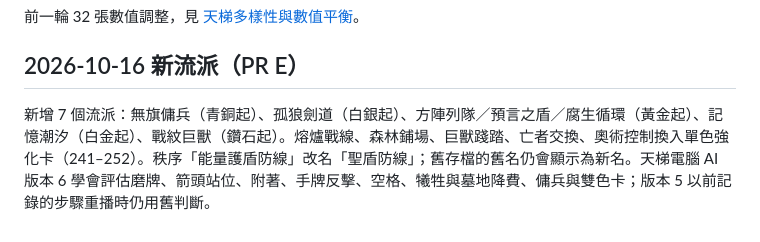
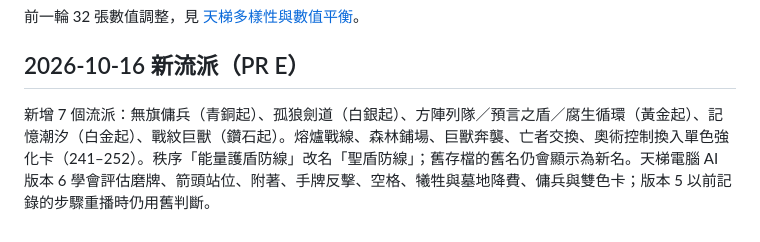
Before and after one commit to Tienxiang0520/WCG, a Markdown page: docs/天梯牌組與平衡測試.md, the part around the change. Rendered like a GitHub page.

Commit message:
文件：修正流派名稱

```diff
--- a/docs/天梯牌組與平衡測試.md
+++ b/docs/天梯牌組與平衡測試.md
@@ -92,4 +92,4 @@ agent-browser --session wcg-balance-test close
 
 ## 2026-10-16 新流派（PR E）
 
-新增 7 個流派：無旗傭兵（青銅起）、孤狼劍道（白銀起）、方陣列隊／預言之盾／腐生循環（黃金起）、記憶潮汐（白金起）、戰紋巨獸（鑽石起）。熔爐戰線、森林鋪場、巨獸踐踏、亡者交換、奧術控制換入單色強化卡（241–252）。秩序「能量護盾防線」改名「聖盾防線」；舊存檔的舊名仍會顯示為新名。天梯電腦 AI 版本 6 學會評估磨牌、箭頭站位、附著、手牌反擊、空格、犧牲與墓地降費、傭兵與雙色卡；版本 5 以前記錄的步驟重播時仍用舊判斷。
+新增 7 個流派：無旗傭兵（青銅起）、孤狼劍道（白銀起）、方陣列隊／預言之盾／腐生循環（黃金起）、記憶潮汐（白金起）、戰紋巨獸（鑽石起）。熔爐戰線、森林鋪場、巨獸奔襲、亡者交換、奧術控制換入單色強化卡（241–252）。秩序「能量護盾防線」改名「聖盾防線」；舊存檔的舊名仍會顯示為新名。天梯電腦 AI 版本 6 學會評估磨牌、箭頭站位、附著、手牌反擊、空格、犧牲與墓地降費、傭兵與雙色卡；版本 5 以前記錄的步驟重播時仍用舊判斷。
```
